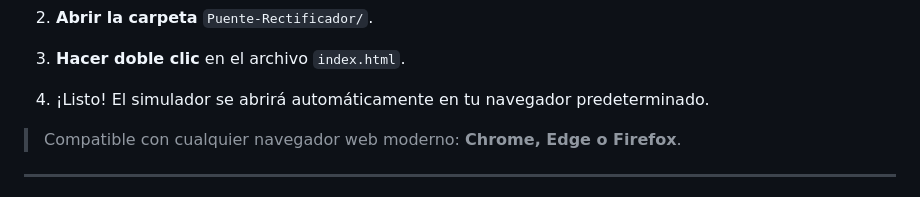
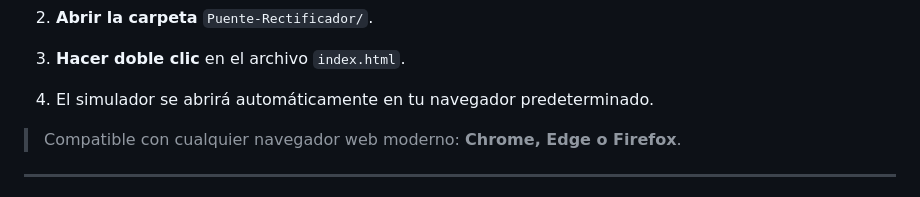
Before and after one commit to Maria-agurto/puente-de-diodos, a Markdown page: README.md, the part around the change. GitHub-like rendering.

Commit message:
Fix formatting in README instructions

```diff
--- a/README.md
+++ b/README.md
@@ -76,7 +76,7 @@ Este proyecto **no requiere instalación, dependencias ni servidor**. Para ejecu
 
 3. **Hacer doble clic** en el archivo `index.html`.
 
-4. ¡Listo! El simulador se abrirá automáticamente en tu navegador predeterminado.
+4. El simulador se abrirá automáticamente en tu navegador predeterminado.
 
 > Compatible con cualquier navegador web moderno: **Chrome, Edge o Firefox**.
 
```
